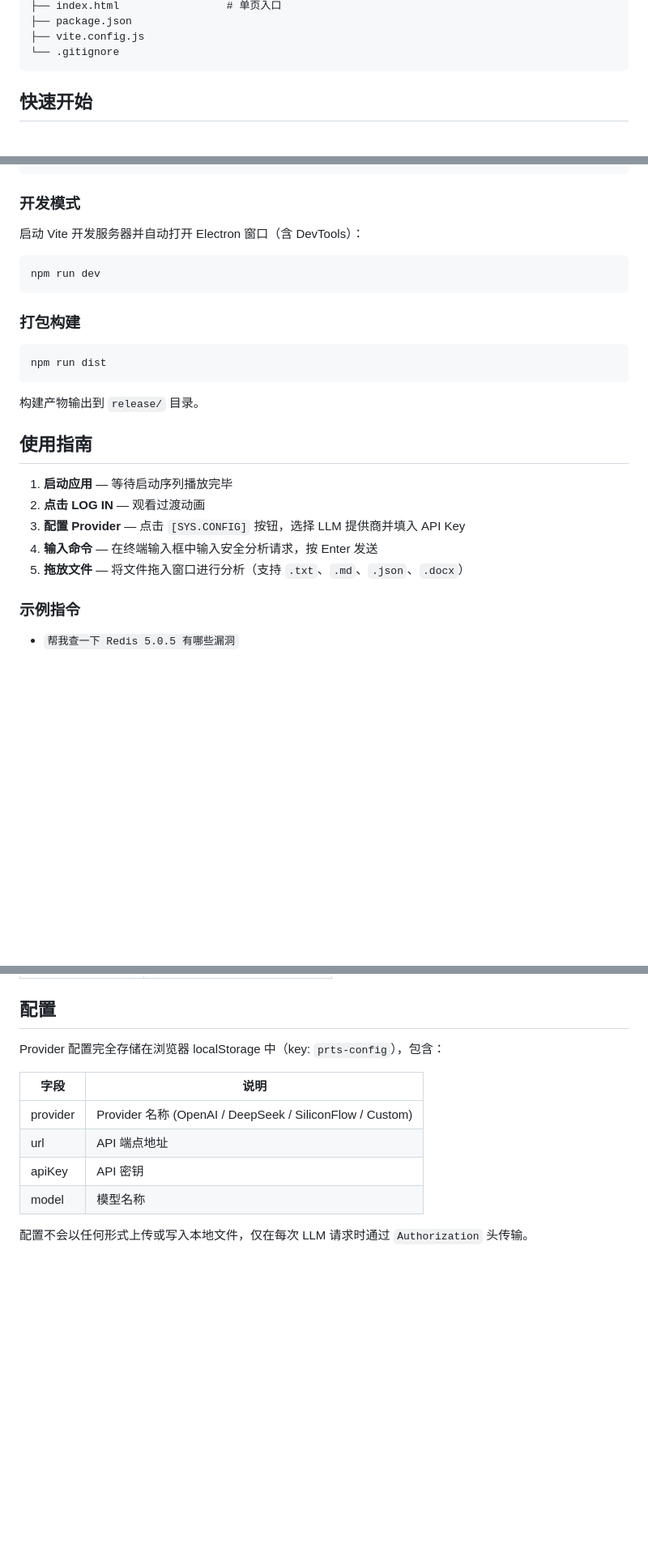
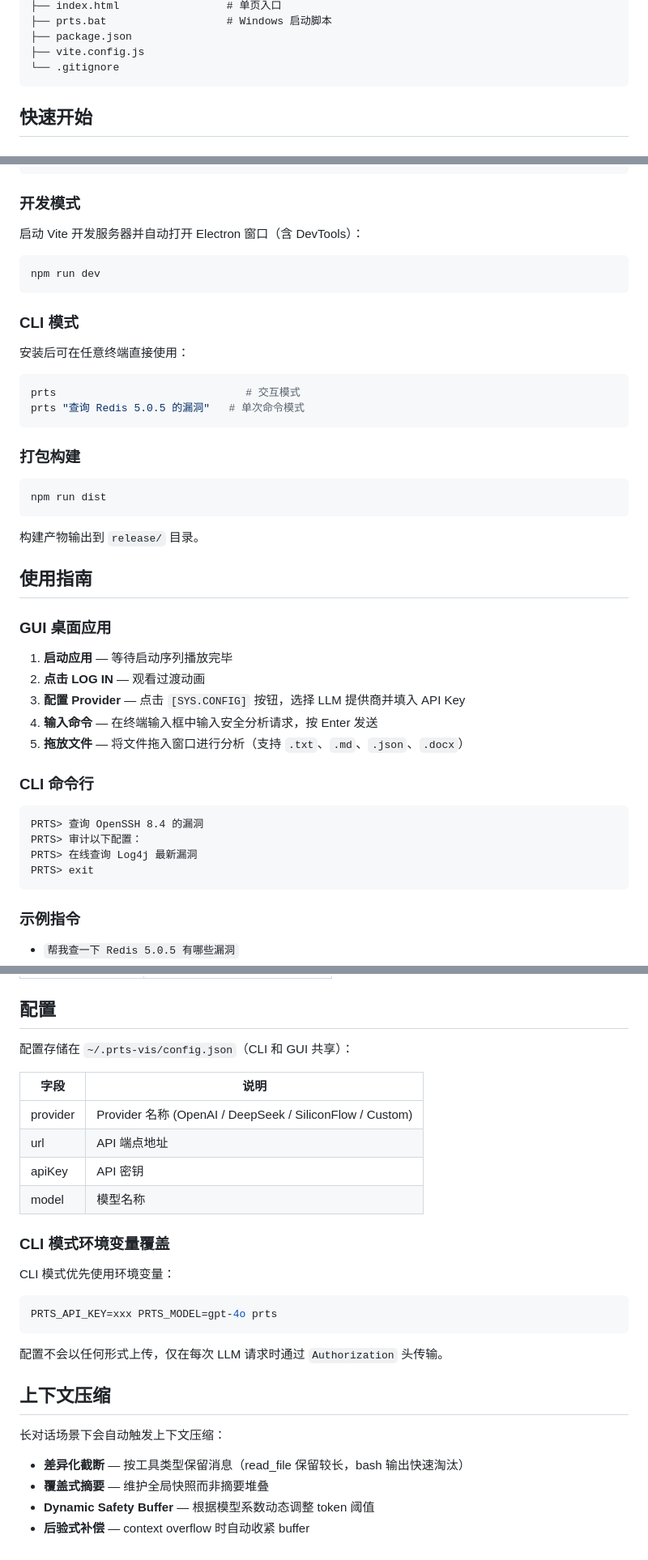
Before and after one commit to WuTong260/PRTS-Vis, a Markdown page: README.md, 3 parts joined by grey strips. Shown at 81% size. Rendered like a GitHub page; blank space fills up the shorter version.

````diff
--- a/README.md
+++ b/README.md
@@ -57,4 +84,5 @@ CLOSURE/
 ├── index.html                 # 单页入口
+├── prts.bat                   # Windows 启动脚本
 ├── package.json
 ├── vite.config.js
 └── .gitignore
@@ -81,6 +109,15 @@ npm install
 npm run dev
 ```
 
+### CLI 模式
+
+安装后可在任意终端直接使用：
+
+```bash
+prts                              # 交互模式
+prts "查询 Redis 5.0.5 的漏洞"   # 单次命令模式
+```
+
 ### 打包构建
 
 ```bash
@@ -91,11 +128,22 @@ npm run dist
 
 ## 使用指南
 
+### GUI 桌面应用
+
 1. **启动应用** — 等待启动序列播放完毕
 2. **点击 LOG IN** — 观看过渡动画
 3. **配置 Provider** — 点击 `[SYS.CONFIG]` 按钮，选择 LLM 提供商并填入 API Key
 4. **输入命令** — 在终端输入框中输入安全分析请求，按 Enter 发送
 5. **拖放文件** — 将文件拖入窗口进行分析（支持 `.txt`、`.md`、`.json`、`.docx`）
+
+### CLI 命令行
+
+```
+PRTS> 查询 OpenSSH 8.4 的漏洞
+PRTS> 审计以下配置：
+PRTS> 在线查询 Log4j 最新漏洞
+PRTS> exit
+```
 
 ### 示例指令
 
@@ -119,7 +167,7 @@ IDLE → BOOTING → LOADING → READY → TRANSITIONING → SYSTEM_ONLINE
 
 ## 配置
 
-Provider 配置完全存储在浏览器 localStorage 中（key: `prts-config`），包含：
+配置存储在 `~/.prts-vis/config.json`（CLI 和 GUI 共享）：
 
 | 字段 | 说明 |
 |------|------|
@@ -128,4 +176,21 @@ Provider 配置完全存储在浏览器 localStorage 中（key: `prts-config`）
 | apiKey | API 密钥 |
 | model | 模型名称 |
 
-配置不会以任何形式上传或写入本地文件，仅在每次 LLM 请求时通过 `Authorization` 头传输。
+### CLI 模式环境变量覆盖
+
+CLI 模式优先使用环境变量：
+
+```bash
+PRTS_API_KEY=xxx PRTS_MODEL=gpt-4o prts
+```
+
+配置不会以任何形式上传，仅在每次 LLM 请求时通过 `Authorization` 头传输。
+
+## 上下文压缩
+
+长对话场景下会自动触发上下文压缩：
+
+- **差异化截断** — 按工具类型保留消息（read_file 保留较长，bash 输出快速淘汰）
+- **覆盖式摘要** — 维护全局快照而非摘要堆叠
+- **Dynamic Safety Buffer** — 根据模型系数动态调整 token 阈值
+- **后验式补偿** — context overflow 时自动收紧 buffer
````
Also changed, not shown: other parts of README.md (+46 -19 lines).
